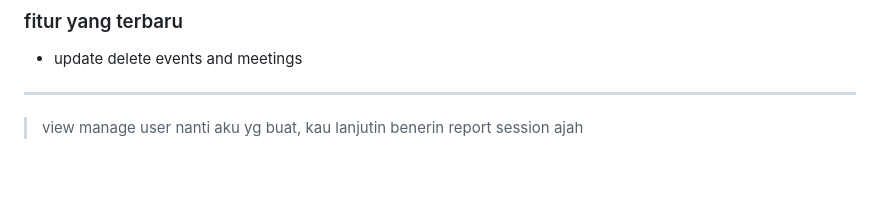
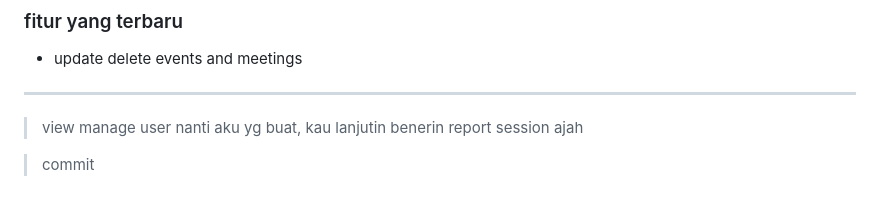
Before and after one commit to angga150/Hmmi-Community, a Markdown page: README.md, the part around the change. Drawn GitHub-style; blank space fills up the shorter version.

```diff
--- a/README.md
+++ b/README.md
@@ -218,3 +218,5 @@ POST /api/attendance/checkin/manual
 ---
 
 > view manage user nanti aku yg buat, kau lanjutin benerin report session ajah
+
+> commit
```
